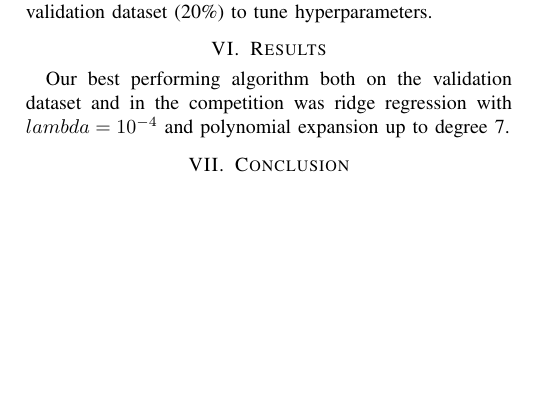
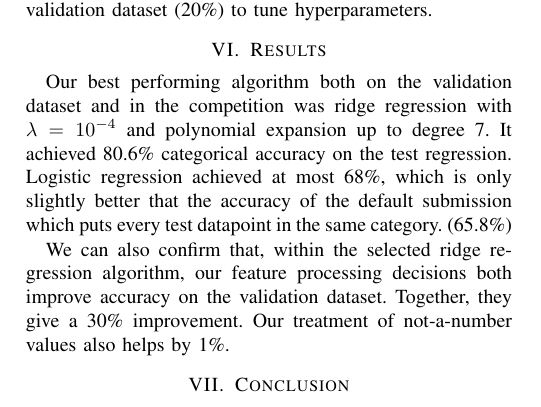
Before and after one commit to xav-nal/The-Higgs-challenge-ML, a LaTeX paper (report/report.tex): part of one column of page 1 of 2, cut so that both start at the same text, the shorter picture padded with empty space. Compiled offline with pdfLaTeX.

Commit message:
finish report

```diff
--- a/report/report.tex
+++ b/report/report.tex
@@ -43,8 +43,13 @@ Our overall insight is that both classes have distinct but overlapping distribut
 We add a feature of constant nonzero value to create a homogenous coordinate systems that allows perceptron-based algorithm to avoid sticking to the center of the coordinate system.
 
 As mentioned before, we remove the 22nd feature, and add 4 boolean features that encode each of its discrete values.
+
 \section{Algorithm selection}
 We explored two algorithms: logistic regression, and ridge regression with polynomial feature extension. We split our training dataset into a test dataset proper (80\%) and validation dataset (20\%) to tune hyperparameters.
+
 \section{Results}
-Our best performing algorithm both on the validation dataset and in the competition was ridge regression with $lambda = 10^{-4}$ and polynomial expansion up to degree 7.
+Our best performing algorithm both on the validation dataset and in the competition was ridge regression with $\lambda = 10^{-4}$ and polynomial expansion up to degree 7. It achieved 80.6\% categorical accuracy on the test regression. Logistic regression achieved at most 68\%, which is only slightly better that the accuracy of the default submission which puts every test datapoint in the same category. (65.8\%)
+
+We can also confirm that, within the selected ridge regression algorithm, our feature processing decisions both improve accuracy on the validation dataset. Together, they give a 30\% improvement. Our treatment of not-a-number values also helps by 1\%.
+
 \section{Conclusion}
```
Also changed, not shown: report/report.tex (1 more changed lines).
